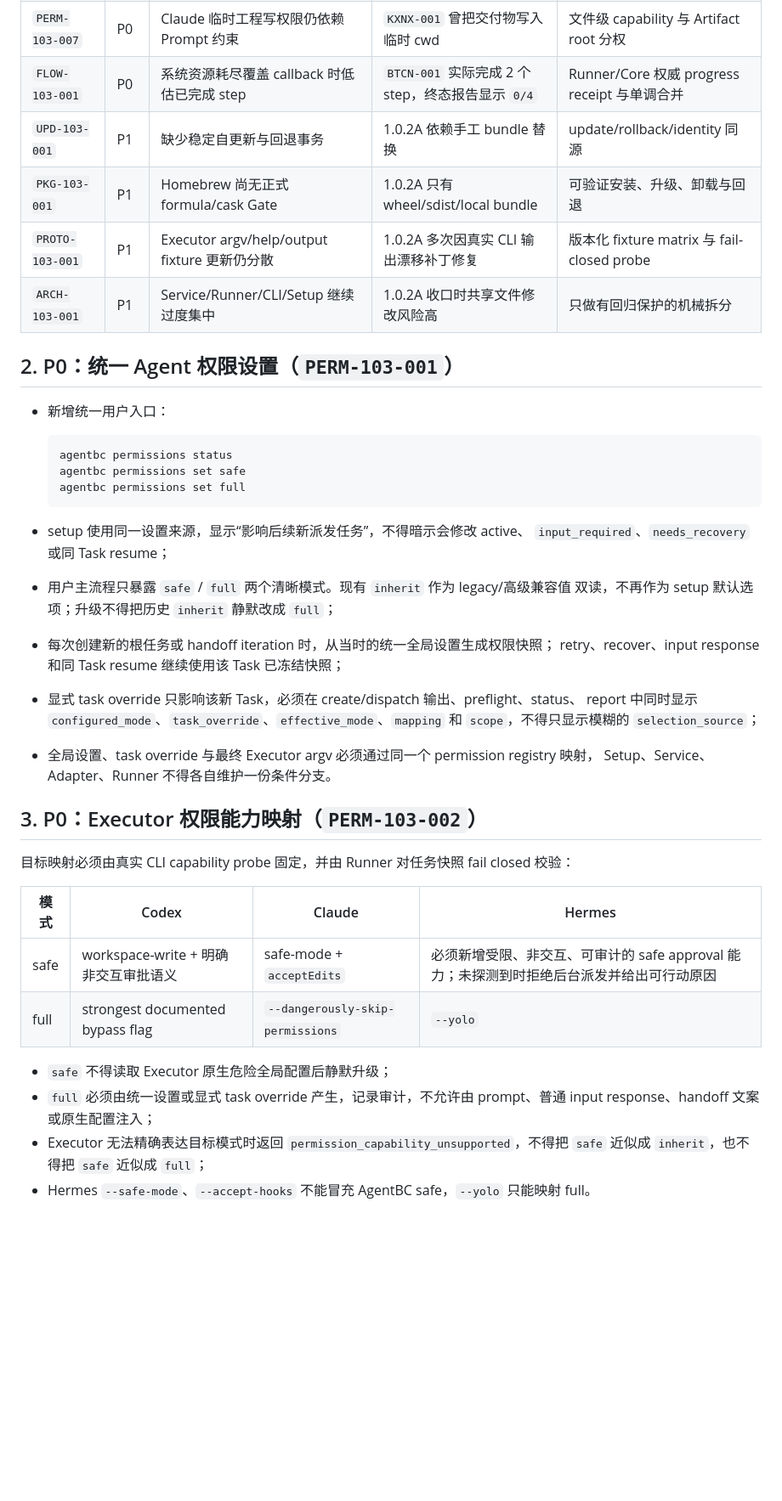
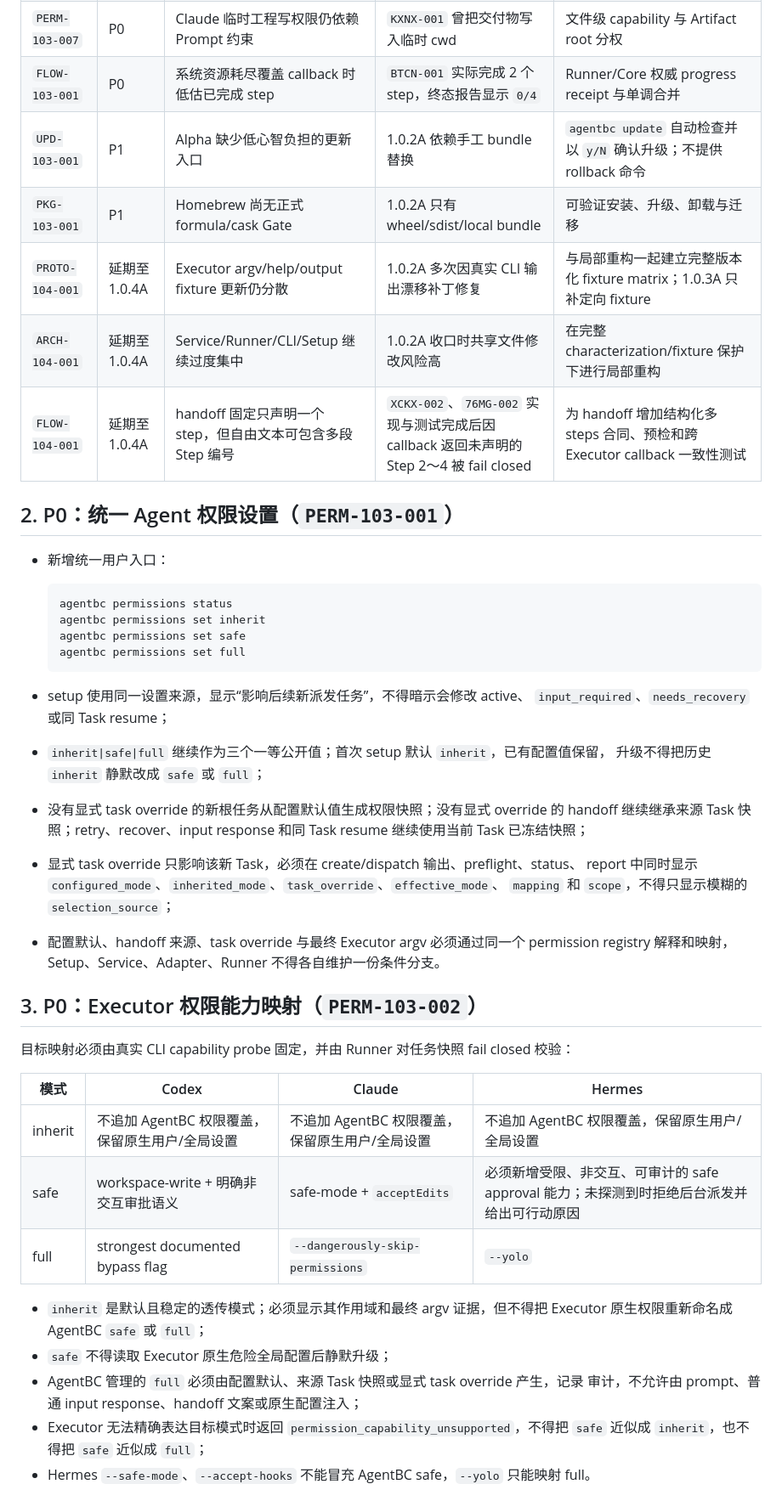
Before and after one commit to roway49/agent-bridge-connect, a Markdown page: AGENTBC_1.0.3A_DEVELOPMENT_CHECKLIST.md, the part around one of its changes. Shown at 85% size. Rendered like a GitHub page; blank space fills up the shorter version.

````diff
--- a/AGENTBC_1.0.3A_DEVELOPMENT_CHECKLIST.md
+++ b/AGENTBC_1.0.3A_DEVELOPMENT_CHECKLIST.md
@@ -57,10 +60,11 @@ Codex、Claude、Hermes 在拿到合法 `AGENTBC_FINAL_CALLBACK(final_state=inpu
 | `PERM-103-006` | P0 | 权限弹窗 reason 过长 | `E4S2-001` 超长 reason 曾阻断弹窗 | 极简首屏，详情独立展开 |
 | `PERM-103-007` | P0 | Claude 临时工程写权限仍依赖 Prompt 约束 | `KXNX-001` 曾把交付物写入临时 cwd | 文件级 capability 与 Artifact root 分权 |
 | `FLOW-103-001` | P0 | 系统资源耗尽覆盖 callback 时低估已完成 step | `BTCN-001` 实际完成 2 个 step，终态报告显示 `0/4` | Runner/Core 权威 progress receipt 与单调合并 |
-| `UPD-103-001` | P1 | 缺少稳定自更新与回退事务 | 1.0.2A 依赖手工 bundle 替换 | update/rollback/identity 同源 |
-| `PKG-103-001` | P1 | Homebrew 尚无正式 formula/cask Gate | 1.0.2A 只有 wheel/sdist/local bundle | 可验证安装、升级、卸载与回退 |
-| `PROTO-103-001` | P1 | Executor argv/help/output fixture 更新仍分散 | 1.0.2A 多次因真实 CLI 输出漂移补丁修复 | 版本化 fixture matrix 与 fail-closed probe |
-| `ARCH-103-001` | P1 | Service/Runner/CLI/Setup 继续过度集中 | 1.0.2A 收口时共享文件修改风险高 | 只做有回归保护的机械拆分 |
+| `UPD-103-001` | P1 | Alpha 缺少低心智负担的更新入口 | 1.0.2A 依赖手工 bundle 替换 | `agentbc update` 自动检查并以 `y/N` 确认升级；不提供 rollback 命令 |
+| `PKG-103-001` | P1 | Homebrew 尚无正式 formula/cask Gate | 1.0.2A 只有 wheel/sdist/local bundle | 可验证安装、升级、卸载与迁移 |
+| `PROTO-104-001` | 延期至 1.0.4A | Executor argv/help/output fixture 更新仍分散 | 1.0.2A 多次因真实 CLI 输出漂移补丁修复 | 与局部重构一起建立完整版本化 fixture matrix；1.0.3A 只补定向 fixture |
+| `ARCH-104-001` | 延期至 1.0.4A | Service/Runner/CLI/Setup 继续过度集中 | 1.0.2A 收口时共享文件修改风险高 | 在完整 characterization/fixture 保护下进行局部重构 |
+| `FLOW-104-001` | 延期至 1.0.4A | handoff 固定只声明一个 step，但自由文本可包含多段 Step 编号 | `XCKX-002`、`76MG-002` 实现与测试完成后因 callback 返回未声明的 Step 2～4 被 fail closed | 为 handoff 增加结构化多 steps 合同、预检和跨 Executor callback 一致性测试 |
 
 ## 2. P0：统一 Agent 权限设置（`PERM-103-001`）
 
@@ -68,21 +72,23 @@ Codex、Claude、Hermes 在拿到合法 `AGENTBC_FINAL_CALLBACK(final_state=inpu
 
   ```text
   agentbc permissions status
+  agentbc permissions set inherit
   agentbc permissions set safe
   agentbc permissions set full
   ```
 
 - setup 使用同一设置来源，显示“影响后续新派发任务”，不得暗示会修改 active、
   `input_required`、`needs_recovery` 或同 Task resume；
-- 用户主流程只暴露 `safe` / `full` 两个清晰模式。现有 `inherit` 作为 legacy/高级兼容值
-  双读，不再作为 setup 默认选项；升级不得把历史 `inherit` 静默改成 `full`；
-- 每次创建新的根任务或 handoff iteration 时，从当时的统一全局设置生成权限快照；
-  retry、recover、input response 和同 Task resume 继续使用该 Task 已冻结快照；
+- `inherit|safe|full` 继续作为三个一等公开值；首次 setup 默认 `inherit`，已有配置值保留，
+  升级不得把历史 `inherit` 静默改成 `safe` 或 `full`；
+- 没有显式 task override 的新根任务从配置默认值生成权限快照；没有显式 override 的 handoff
+  继续继承来源 Task 快照；retry、recover、input response 和同 Task resume 继续使用当前
+  Task 已冻结快照；
 - 显式 task override 只影响该新 Task，必须在 create/dispatch 输出、preflight、status、
-  report 中同时显示 `configured_mode`、`task_override`、`effective_mode`、`mapping` 和
-  `scope`，不得只显示模糊的 `selection_source`；
-- 全局设置、task override 与最终 Executor argv 必须通过同一个 permission registry 映射，
-  Setup、Service、Adapter、Runner 不得各自维护一份条件分支。
+  report 中同时显示 `configured_mode`、`inherited_mode`、`task_override`、`effective_mode`、
+  `mapping` 和 `scope`，不得只显示模糊的 `selection_source`；
+- 配置默认、handoff 来源、task override 与最终 Executor argv 必须通过同一个 permission
+  registry 解释和映射，Setup、Service、Adapter、Runner 不得各自维护一份条件分支。
 
 ## 3. P0：Executor 权限能力映射（`PERM-103-002`）
 
@@ -90,12 +96,15 @@ Codex、Claude、Hermes 在拿到合法 `AGENTBC_FINAL_CALLBACK(final_state=inpu
 
 | 模式 | Codex | Claude | Hermes |
 | --- | --- | --- | --- |
+| inherit | 不追加 AgentBC 权限覆盖，保留原生用户/全局设置 | 不追加 AgentBC 权限覆盖，保留原生用户/全局设置 | 不追加 AgentBC 权限覆盖，保留原生用户/全局设置 |
 | safe | workspace-write + 明确非交互审批语义 | safe-mode + `acceptEdits` | 必须新增受限、非交互、可审计的 safe approval 能力；未探测到时拒绝后台派发并给出可行动原因 |
 | full | strongest documented bypass flag | `--dangerously-skip-permissions` | `--yolo` |
 
+- `inherit` 是默认且稳定的透传模式；必须显示其作用域和最终 argv 证据，但不得把 Executor
+  原生权限重新命名成 AgentBC `safe` 或 `full`；
 - `safe` 不得读取 Executor 原生危险全局配置后静默升级；
-- `full` 必须由统一设置或显式 task override 产生，记录审计，不允许由 prompt、普通
-  input response、handoff 文案或原生配置注入；
+- AgentBC 管理的 `full` 必须由配置默认、来源 Task 快照或显式 task override 产生，记录
+  审计，不允许由 prompt、普通 input response、handoff 文案或原生配置注入；
 - Executor 无法精确表达目标模式时返回 `permission_capability_unsupported`，不得把
   `safe` 近似成 `inherit`，也不得把 `safe` 近似成 `full`；
 - Hermes `--safe-mode`、`--accept-hooks` 不能冒充 AgentBC safe，`--yolo` 只能映射 full。
````
Also changed, not shown: other parts of AGENTBC_1.0.3A_DEVELOPMENT_CHECKLIST.md (+95 -45 lines).
